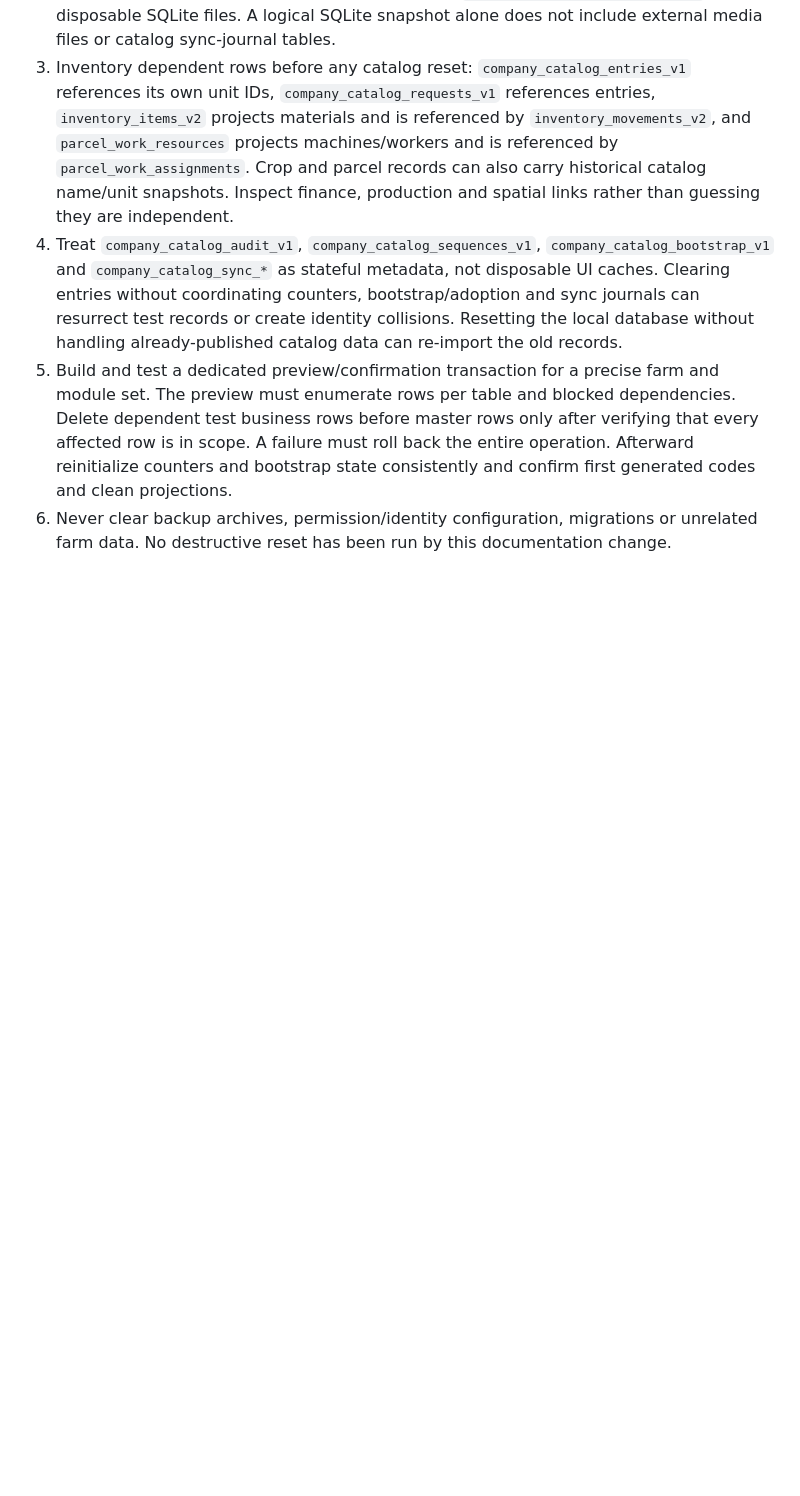
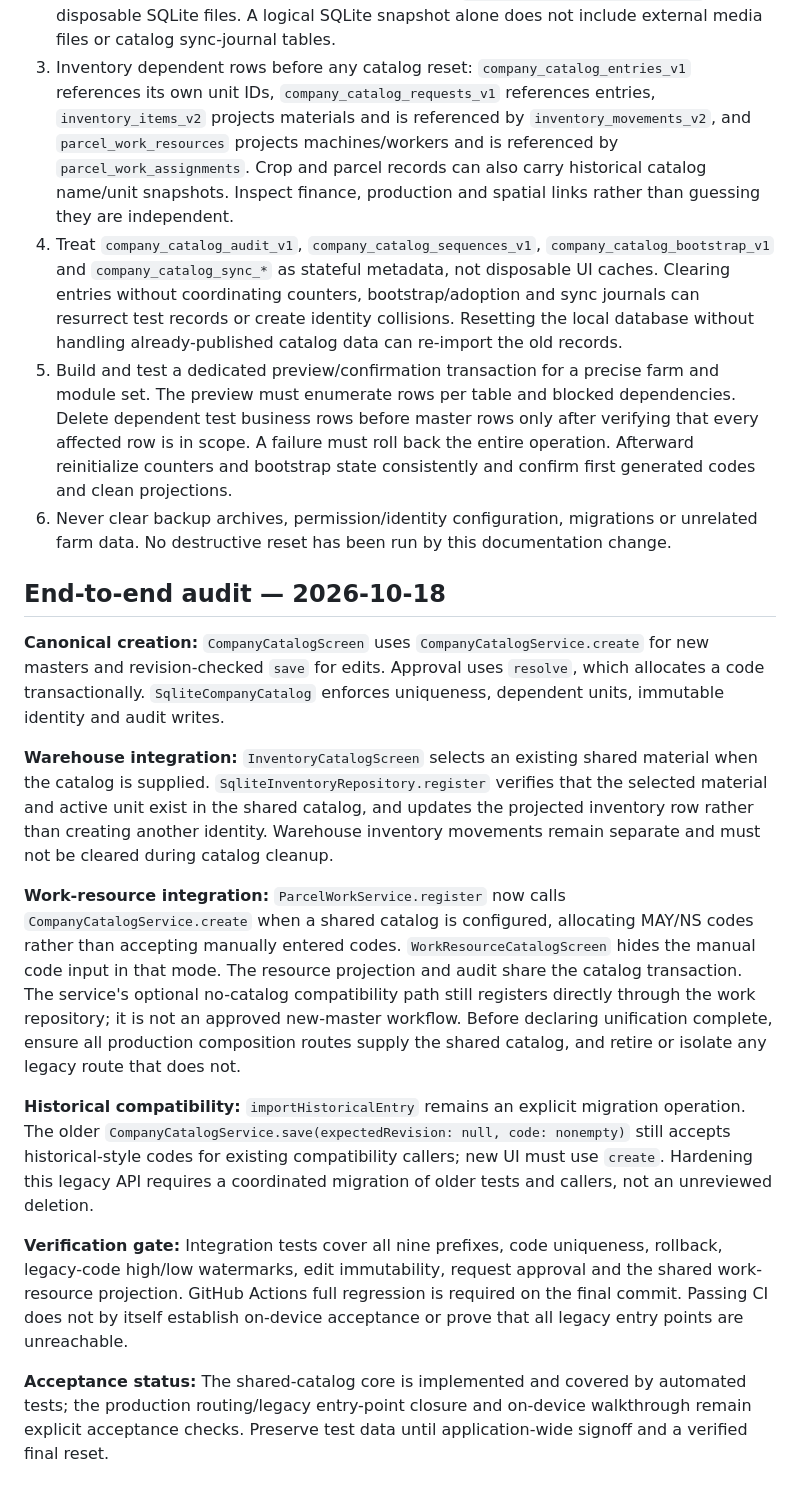
Before and after one commit to leducthuy0985688338-png/agrico_deepseek, a Markdown page: docs/architecture/company-catalog.md, the part around the change. Rendered like a GitHub page; blank space fills up the shorter version.

Commit message:
docs(catalog): consolidate four-part audit and acceptance gates

```diff
--- a/docs/architecture/company-catalog.md
+++ b/docs/architecture/company-catalog.md
@@ -46,3 +46,17 @@ All existing AGRICO app business records are currently test data, but deleting t
 4. Treat `company_catalog_audit_v1`, `company_catalog_sequences_v1`, `company_catalog_bootstrap_v1` and `company_catalog_sync_*` as stateful metadata, not disposable UI caches. Clearing entries without coordinating counters, bootstrap/adoption and sync journals can resurrect test records or create identity collisions. Resetting the local database without handling already-published catalog data can re-import the old records.
 5. Build and test a dedicated preview/confirmation transaction for a precise farm and module set. The preview must enumerate rows per table and blocked dependencies. Delete dependent test business rows before master rows only after verifying that every affected row is in scope. A failure must roll back the entire operation. Afterward reinitialize counters and bootstrap state consistently and confirm first generated codes and clean projections.
 6. Never clear backup archives, permission/identity configuration, migrations or unrelated farm data. No destructive reset has been run by this documentation change.
+
+## End-to-end audit — 2026-10-18
+
+**Canonical creation:** `CompanyCatalogScreen` uses `CompanyCatalogService.create` for new masters and revision-checked `save` for edits. Approval uses `resolve`, which allocates a code transactionally. `SqliteCompanyCatalog` enforces uniqueness, dependent units, immutable identity and audit writes.
+
+**Warehouse integration:** `InventoryCatalogScreen` selects an existing shared material when the catalog is supplied. `SqliteInventoryRepository.register` verifies that the selected material and active unit exist in the shared catalog, and updates the projected inventory row rather than creating another identity. Warehouse inventory movements remain separate and must not be cleared during catalog cleanup.
+
+**Work-resource integration:** `ParcelWorkService.register` now calls `CompanyCatalogService.create` when a shared catalog is configured, allocating MAY/NS codes rather than accepting manually entered codes. `WorkResourceCatalogScreen` hides the manual code input in that mode. The resource projection and audit share the catalog transaction. The service's optional no-catalog compatibility path still registers directly through the work repository; it is not an approved new-master workflow. Before declaring unification complete, ensure all production composition routes supply the shared catalog, and retire or isolate any legacy route that does not.
+
+**Historical compatibility:** `importHistoricalEntry` remains an explicit migration operation. The older `CompanyCatalogService.save(expectedRevision: null, code: nonempty)` still accepts historical-style codes for existing compatibility callers; new UI must use `create`. Hardening this legacy API requires a coordinated migration of older tests and callers, not an unreviewed deletion.
+
+**Verification gate:** Integration tests cover all nine prefixes, code uniqueness, rollback, legacy-code high/low watermarks, edit immutability, request approval and the shared work-resource projection. GitHub Actions full regression is required on the final commit. Passing CI does not by itself establish on-device acceptance or prove that all legacy entry points are unreachable.
+
+**Acceptance status:** The shared-catalog core is implemented and covered by automated tests; the production routing/legacy entry-point closure and on-device walkthrough remain explicit acceptance checks. Preserve test data until application-wide signoff and a verified final reset.
```
